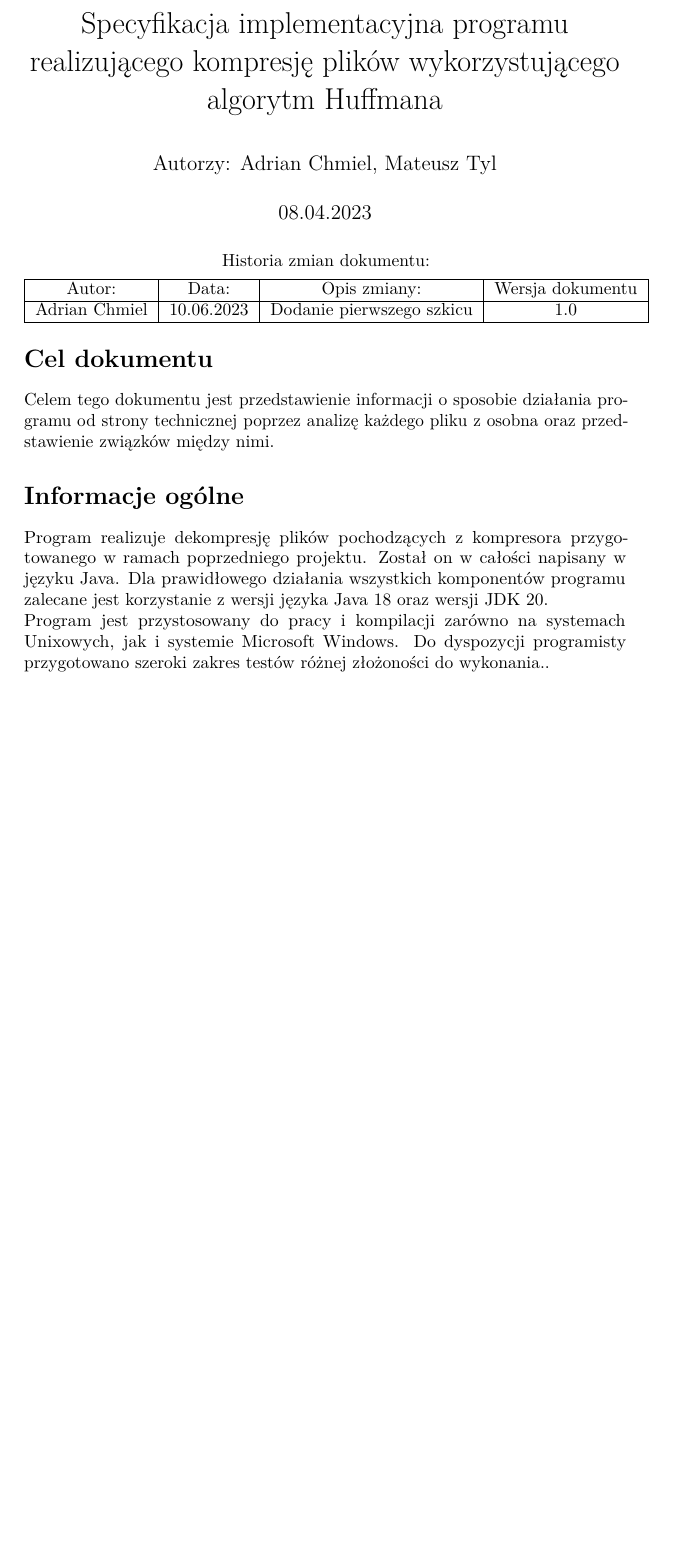
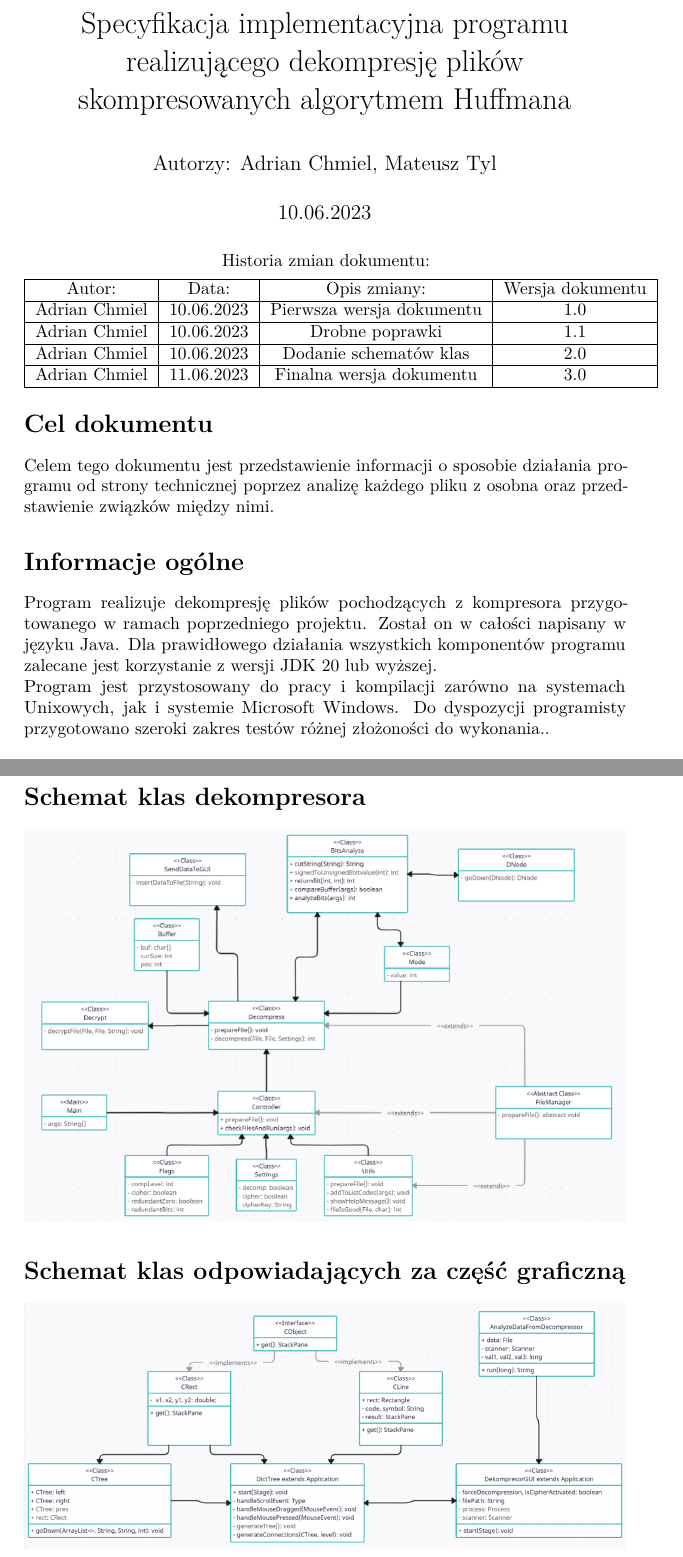
Before and after one commit to MTT555/PW-JAVA-DEKOMPRESOR, a LaTeX document (latex/Specyfikacja_implementacyjna.tex): part of page 1 of 3 before the commit and two parts of pages 1 and 4 of 4 after it, the two joined at a grey line, cut so that both start at the same text, the shorter picture padded with empty space. Compiled offline with pdfLaTeX.

Commit message:
Poprawiona specyfikacja

```diff
--- a/latex/Specyfikacja_implemetacyjna.tex
+++ b/latex/Specyfikacja_implementacyjna.tex
@@ -1,5 +1,6 @@
 \documentclass[]{article}
 \usepackage{lmodern}
+\usepackage{graphicx}
 \usepackage{amssymb,amsmath}
 \usepackage{ifxetex,ifluatex}
 \usepackage{fixltx2e} % provides \textsubscript
@@ -25,7 +26,7 @@
 \PassOptionsToPackage{hyphens}{url} % url is loaded by hyperref
 \usepackage[unicode=true]{hyperref}
 \hypersetup{
-            pdftitle={Specyfikacja implementacyjna programu realizującego kompresję plików tekstowych wykorzystującego algorytm Huffmana},
+            pdftitle={Specyfikacja implementacyjna programu realizującego dekompresję plików skompresowanych algorytmem Huffmana},
             pdfauthor={Adrian Chmiel, Mateusz Tyl},
             pdfborder={0 0 0},
             breaklinks=true}
@@ -56,9 +57,9 @@
 \makeatother
 
 
-\title{Specyfikacja implementacyjna programu realizującego kompresję plików wykorzystującego algorytm Huffmana}
+\title{Specyfikacja implementacyjna programu realizującego dekompresję plików skompresowanych algorytmem Huffmana}
 \author{Autorzy: Adrian Chmiel, Mateusz Tyl}
-\date{08.04.2023}
+\date{10.06.2023}
 
 
 
@@ -72,14 +73,20 @@ Historia zmian dokumentu:\\
   \hline
   Autor: & Data: & Opis zmiany:& Wersja dokumentu \\
   \hline
-  Adrian Chmiel & 10.06.2023 & Dodanie pierwszego szkicu & 1.0 \\
+  Adrian Chmiel & 10.06.2023 & Pierwsza wersja dokumentu & 1.0 \\
+  \hline
+  Adrian Chmiel & 10.06.2023 & Drobne poprawki & 1.1 \\
+  \hline
+  Adrian Chmiel & 10.06.2023 & Dodanie schematów klas & 2.0 \\
+  \hline
+  Adrian Chmiel & 11.06.2023 & Finalna wersja dokumentu & 3.0 \\
 \hline
 \end{tabular}
 \section{Cel dokumentu}\label{header-n231}
 
 Celem tego dokumentu jest przedstawienie informacji o sposobie działania programu od strony technicznej poprzez analizę każdego pliku z osobna oraz przedstawienie związków między nimi.
 \section{Informacje ogólne}\label{header-n231}
-Program realizuje dekompresję plików pochodzących z kompresora przygotowanego w ramach poprzedniego projektu. Został on w całości napisany w języku Java. Dla prawidłowego działania wszystkich komponentów programu zalecane jest korzystanie z wersji języka Java 18 oraz wersji JDK 20.\\
+Program realizuje dekompresję plików pochodzących z kompresora przygotowanego w ramach poprzedniego projektu. Został on w całości napisany w języku Java. Dla prawidłowego działania wszystkich komponentów programu zalecane jest korzystanie z wersji JDK 20 lub wyższej.\\
 Program jest przystosowany do pracy i kompilacji zarówno na systemach Unixowych, jak i systemie Microsoft Windows. Do dyspozycji programisty przygotowano szeroki zakres testów różnej złożoności do wykonania..
 
 \section{Omówienie kodu źródłowego}\label{header-n231}
@@ -144,4 +151,9 @@ tree -> plik pomocniczy przechowujący informacje o tym, jak tworzyć drzewo
 
 System tworzenia drzewa jest bardzo podobny do systemu zapisu słownika wyjaśnionego w specyfikacji funkcjonalnej, lecz zamiast pojedynczych bitów 00, 01, 10, 11 odpowiednio zapisuję pojedyncze bajty znakami '0', '1', '2', '3'. Sama wizualizacja jest wyświetlania jedynie dla plików skompresowanych 8-bitowo, a więc informacje zawarte w samym pliku \textit{tree} są akuratne również tylko i wyłącznie dla takiej kompresji.
 
+\section{Schemat klas dekompresora}\label{header-n231}
+\includegraphics[width=\textwidth]{classes1.png}
+
+\section{Schemat klas odpowiadających za część graficzną}\label{header-n231}
+\includegraphics[width=\textwidth]{classes2.png}
 \end{document}
```
Also changed, not shown: latex/Specyfikacja_funkcjonalna.tex (+13 -8 lines), README.md, Specyfikacja_funkcjonalna.pdf, Specyfikacja_implementacyjna.pdf (added), Specyfikacja_implemetacyjna.pdf (deleted), latex/classes1.png (added), latex/classes2.png (added).
